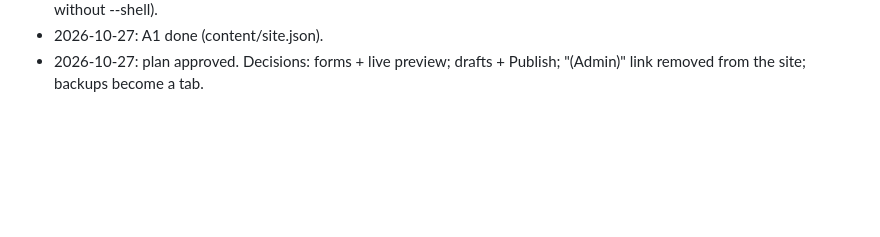
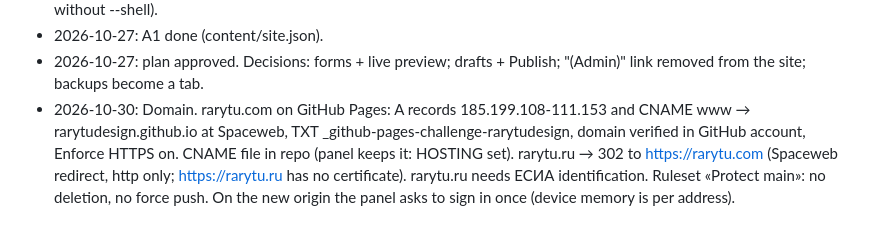
Before and after one commit to rarytudesign/rarytu-site, a Markdown page: docs/cms/PROGRESS.md, the part around the change. GitHub-like rendering; blank space fills up the shorter version.

```diff
--- a/docs/cms/PROGRESS.md
+++ b/docs/cms/PROGRESS.md
@@ -290,3 +290,4 @@ Rule: one step at a time. Test, commit, push, then tick it here.
 - 2026-10-27: A2 done. render.js has esc/rich/tr helpers, shell(), footer(). `node tools/test-render.js --shell` = 18/18 same; footer() checked on 4 variants. Next: A3 needs `renderPage(p, {site, read})` in render.js (the test calls it without --shell).
 - 2026-10-27: A1 done (content/site.json).
 - 2026-10-27: plan approved. Decisions: forms + live preview; drafts + Publish; "(Admin)" link removed from the site; backups become a tab.
+- 2026-10-30: Domain. rarytu.com on GitHub Pages: A records 185.199.108-111.153 and CNAME www → rarytudesign.github.io at Spaceweb, TXT _github-pages-challenge-rarytudesign, domain verified in GitHub account, Enforce HTTPS on. CNAME file in repo (panel keeps it: HOSTING set). rarytu.ru → 302 to https://rarytu.com (Spaceweb redirect, http only; https://rarytu.ru has no certificate). rarytu.ru needs ЕСИА identification. Ruleset «Protect main»: no deletion, no force push. On the new origin the panel asks to sign in once (device memory is per address).
```
Also changed, not shown: README.md (+4 -2 lines).
